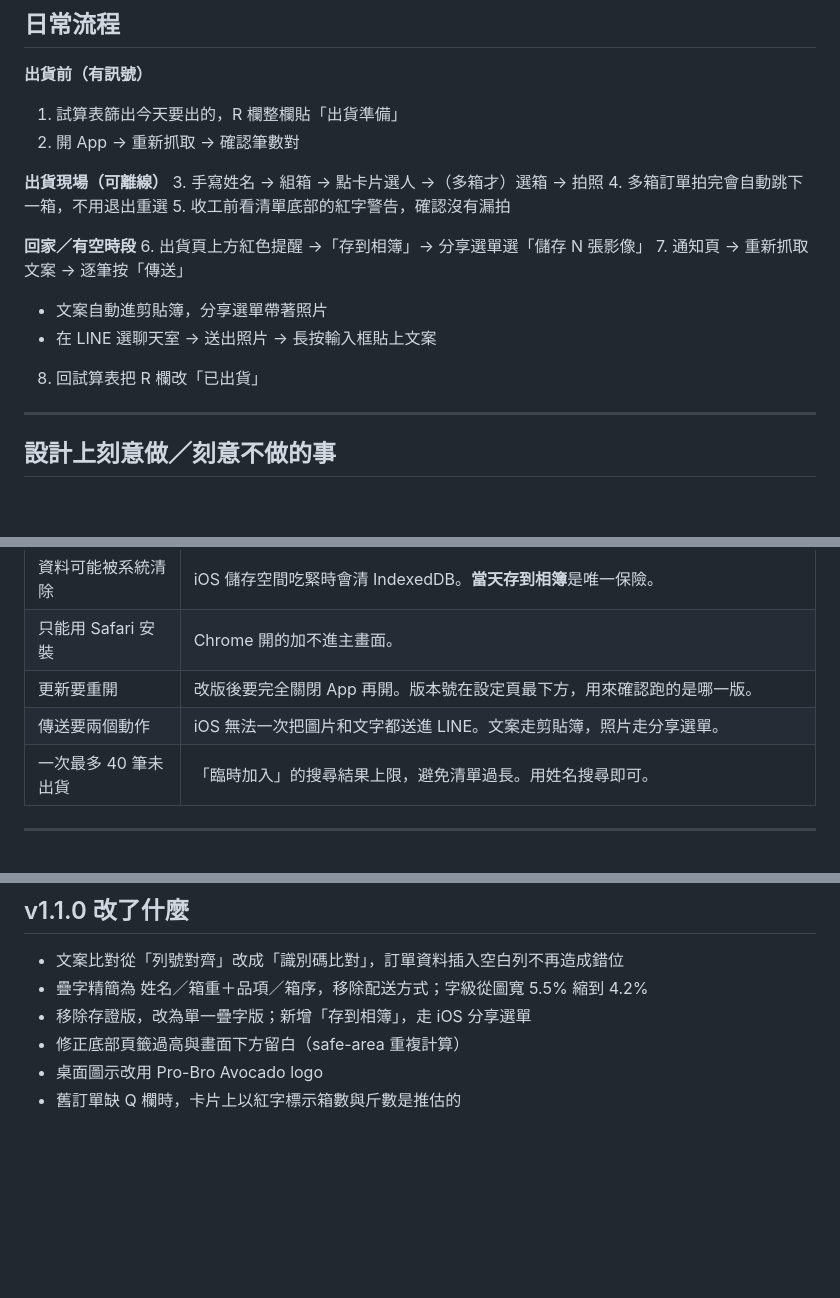
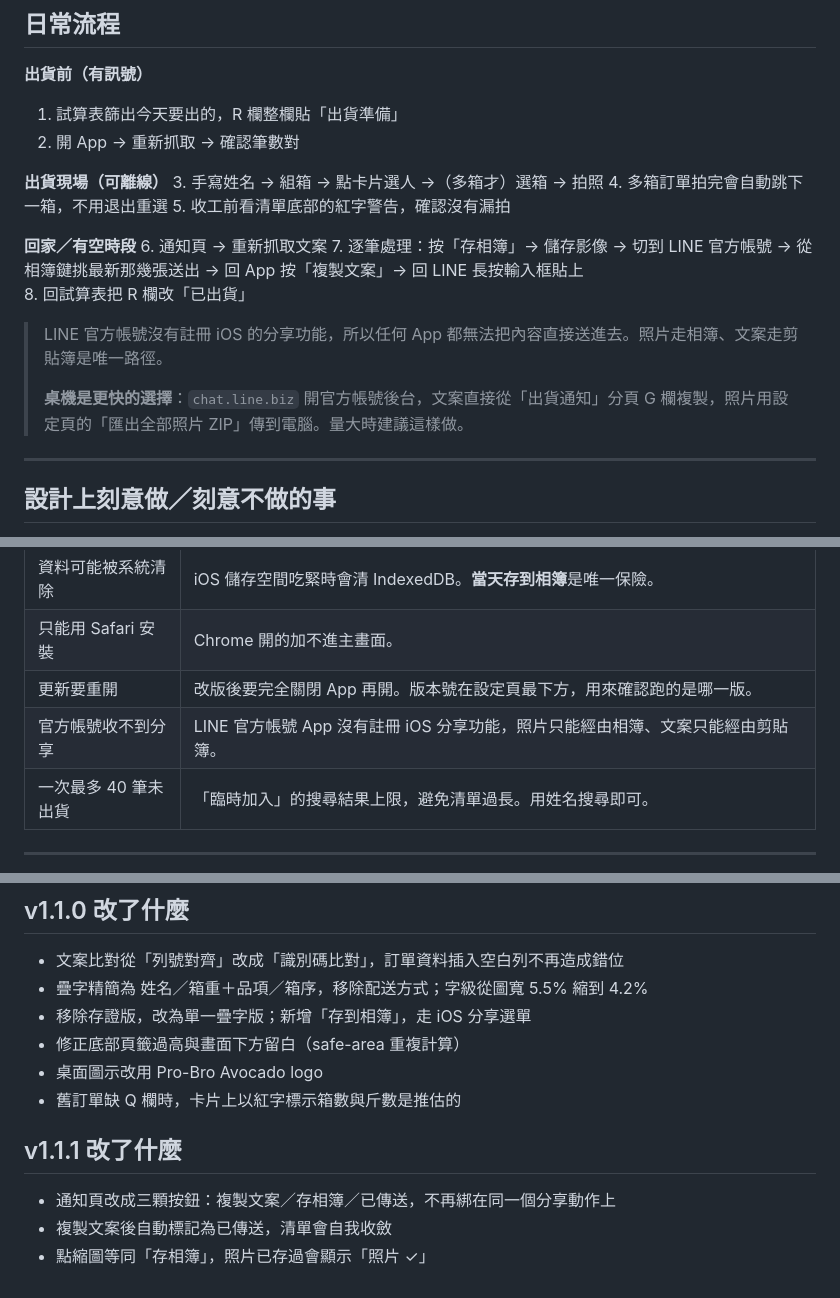
Before and after one commit to PROBROAVOCADO/probro-shipping-notice, a Markdown page: README.md, 3 parts joined by grey strips. GitHub-like rendering; blank space fills up the shorter version.

```diff
--- a/README.md
+++ b/README.md
@@ -72,11 +72,13 @@ probro-shipping-notice/
 5. 收工前看清單底部的紅字警告，確認沒有漏拍
 
 **回家／有空時段**
-6. 出貨頁上方紅色提醒 →「存到相簿」→ 分享選單選「儲存 N 張影像」
-7. 通知頁 → 重新抓取文案 → 逐筆按「傳送」
-   - 文案自動進剪貼簿，分享選單帶著照片
-   - 在 LINE 選聊天室 → 送出照片 → 長按輸入框貼上文案
+6. 通知頁 → 重新抓取文案
+7. 逐筆處理：按「存相簿」→ 儲存影像 → 切到 LINE 官方帳號 → 從相簿鍵挑最新那幾張送出 → 回 App 按「複製文案」→ 回 LINE 長按輸入框貼上
 8. 回試算表把 R 欄改「已出貨」
+
+> LINE 官方帳號沒有註冊 iOS 的分享功能，所以任何 App 都無法把內容直接送進去。照片走相簿、文案走剪貼簿是唯一路徑。
+>
+> **桌機是更快的選擇**：`chat.line.biz` 開官方帳號後台，文案直接從「出貨通知」分頁 G 欄複製，照片用設定頁的「匯出全部照片 ZIP」傳到電腦。量大時建議這樣做。
 
 ---
 
@@ -109,7 +111,7 @@ probro-shipping-notice/
 | 資料可能被系統清除 | iOS 儲存空間吃緊時會清 IndexedDB。**當天存到相簿**是唯一保險。 |
 | 只能用 Safari 安裝 | Chrome 開的加不進主畫面。 |
 | 更新要重開 | 改版後要完全關閉 App 再開。版本號在設定頁最下方，用來確認跑的是哪一版。 |
-| 傳送要兩個動作 | iOS 無法一次把圖片和文字都送進 LINE。文案走剪貼簿，照片走分享選單。 |
+| 官方帳號收不到分享 | LINE 官方帳號 App 沒有註冊 iOS 分享功能，照片只能經由相簿、文案只能經由剪貼簿。 |
 | 一次最多 40 筆未出貨 | 「臨時加入」的搜尋結果上限，避免清單過長。用姓名搜尋即可。 |
 
 ---
@@ -130,3 +132,9 @@ probro-shipping-notice/
 - 修正底部頁籤過高與畫面下方留白（safe-area 重複計算）
 - 桌面圖示改用 Pro-Bro Avocado logo
 - 舊訂單缺 Q 欄時，卡片上以紅字標示箱數與斤數是推估的
+
+## v1.1.1 改了什麼
+
+- 通知頁改成三顆按鈕：複製文案／存相簿／已傳送，不再綁在同一個分享動作上
+- 複製文案後自動標記為已傳送，清單會自我收斂
+- 點縮圖等同「存相簿」，照片已存過會顯示「照片 ✓」
```
Also changed, not shown: other parts of README.md (+1 -1 lines).
